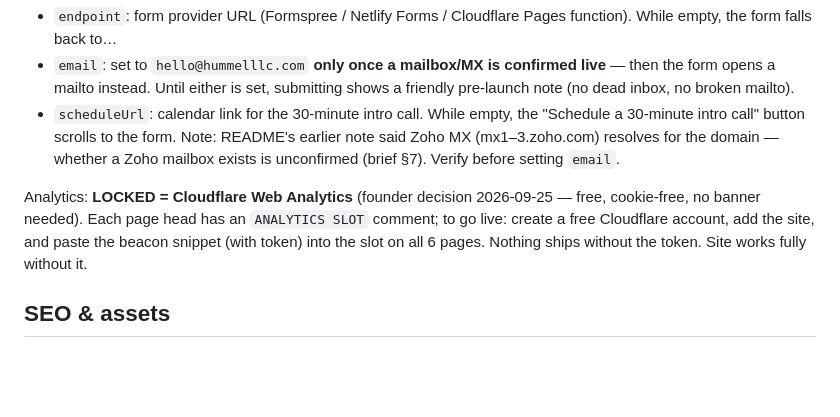
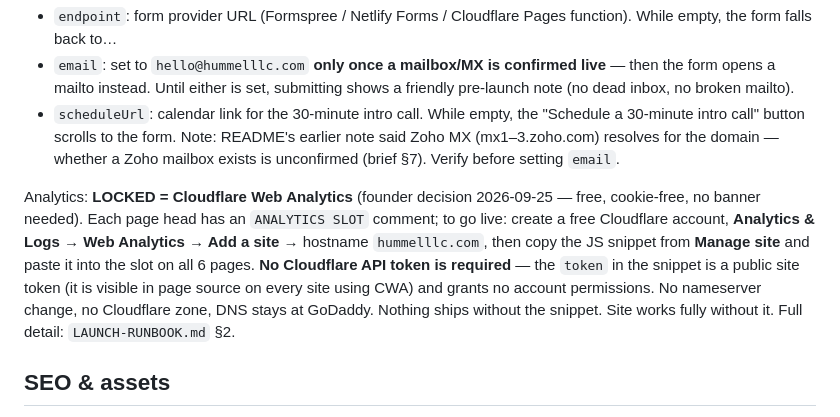
Before and after one commit to brendanhummel/hummelllc.com, a Markdown page: README.md, the part around the change. Drawn GitHub-style; blank space fills up the shorter version.

Commit message:
Runbook/README: Cloudflare Web Analytics needs NO API token (public site token only)

```diff
--- a/README.md
+++ b/README.md
@@ -54,7 +54,7 @@ All wiring is one config object at the top of `assets/js/contact.js` (`window.HU
 - `email`: set to `hello@hummelllc.com` **only once a mailbox/MX is confirmed live** — then the form opens a mailto instead. Until either is set, submitting shows a friendly pre-launch note (no dead inbox, no broken mailto).
 - `scheduleUrl`: calendar link for the 30-minute intro call. While empty, the "Schedule a 30-minute intro call" button scrolls to the form. Note: README's earlier note said Zoho MX (mx1–3.zoho.com) resolves for the domain — whether a Zoho mailbox exists is unconfirmed (brief §7). Verify before setting `email`.
 
-Analytics: **LOCKED = Cloudflare Web Analytics** (founder decision 2026-09-25 — free, cookie-free, no banner needed). Each page head has an `ANALYTICS SLOT` comment; to go live: create a free Cloudflare account, add the site, and paste the beacon snippet (with token) into the slot on all 6 pages. Nothing ships without the token. Site works fully without it.
+Analytics: **LOCKED = Cloudflare Web Analytics** (founder decision 2026-09-25 — free, cookie-free, no banner needed). Each page head has an `ANALYTICS SLOT` comment; to go live: create a free Cloudflare account, **Analytics & Logs → Web Analytics → Add a site** → hostname `hummelllc.com`, then copy the JS snippet from **Manage site** and paste it into the slot on all 6 pages. **No Cloudflare API token is required** — the `token` in the snippet is a public site token (it is visible in page source on every site using CWA) and grants no account permissions. No nameserver change, no Cloudflare zone, DNS stays at GoDaddy. Nothing ships without the snippet. Site works fully without it. Full detail: `LAUNCH-RUNBOOK.md` §2.
 
 ## SEO & assets
 
```
Also changed, not shown: LAUNCH-RUNBOOK.md (+17 -4 lines).
